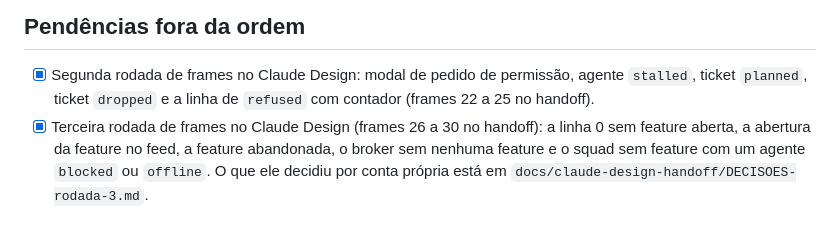
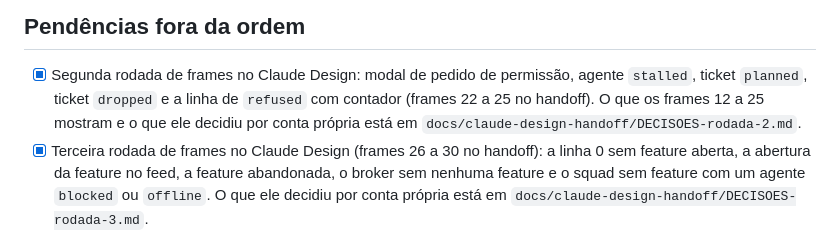
Before and after one commit to sh4wty1/squad-code-mcp, a Markdown page: ROADMAP.md, the part around the change. Rendered like a GitHub page.

Commit message:
keep the notes on frames 12 to 25 and the second round decisions of Claude Design from the unmerged branch
Co-Authored-By: Claude Opus 5.5 <noreply@anthropic.com>

```diff
--- a/ROADMAP.md
+++ b/ROADMAP.md
@@ -45,7 +45,8 @@ gate aprovado usando só o terminal da mother e a TUI.
 
 - [x] Segunda rodada de frames no Claude Design: modal de pedido de permissão, agente
       `stalled`, ticket `planned`, ticket `dropped` e a linha de `refused` com contador
-      (frames 22 a 25 no handoff).
+      (frames 22 a 25 no handoff). O que os frames 12 a 25 mostram e o que ele decidiu
+      por conta própria está em `docs/claude-design-handoff/DECISOES-rodada-2.md`.
 - [x] Terceira rodada de frames no Claude Design (frames 26 a 30 no handoff): a linha 0
       sem feature aberta, a abertura da feature no feed, a feature abandonada, o broker
       sem nenhuma feature e o squad sem feature com um agente `blocked` ou `offline`.
```
Also changed, not shown: docs/claude-design-handoff/DECISOES-rodada-2.md (added, +154 -0 lines).
